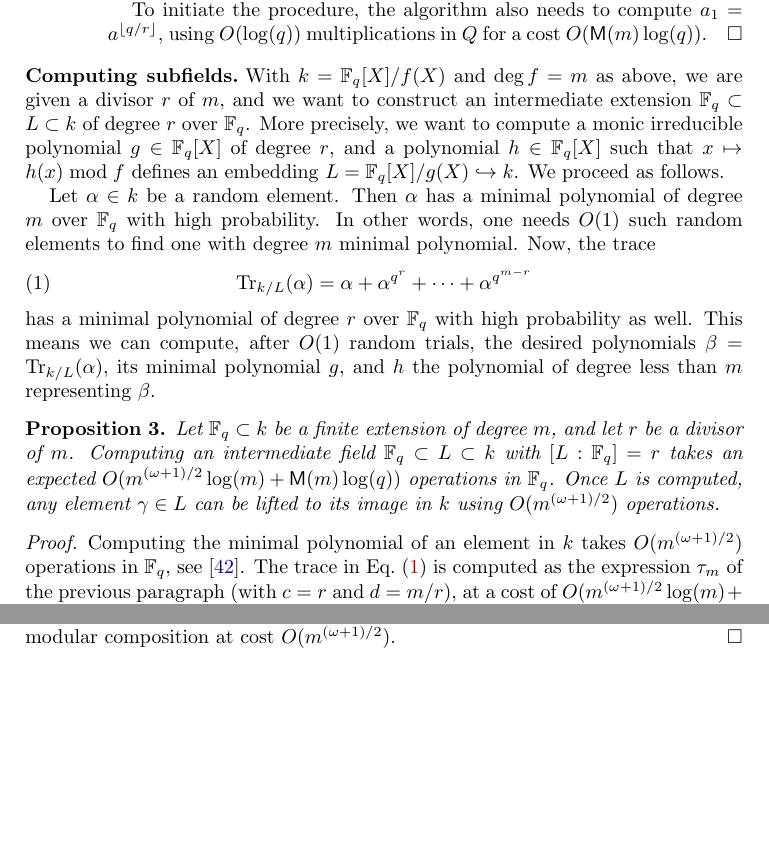
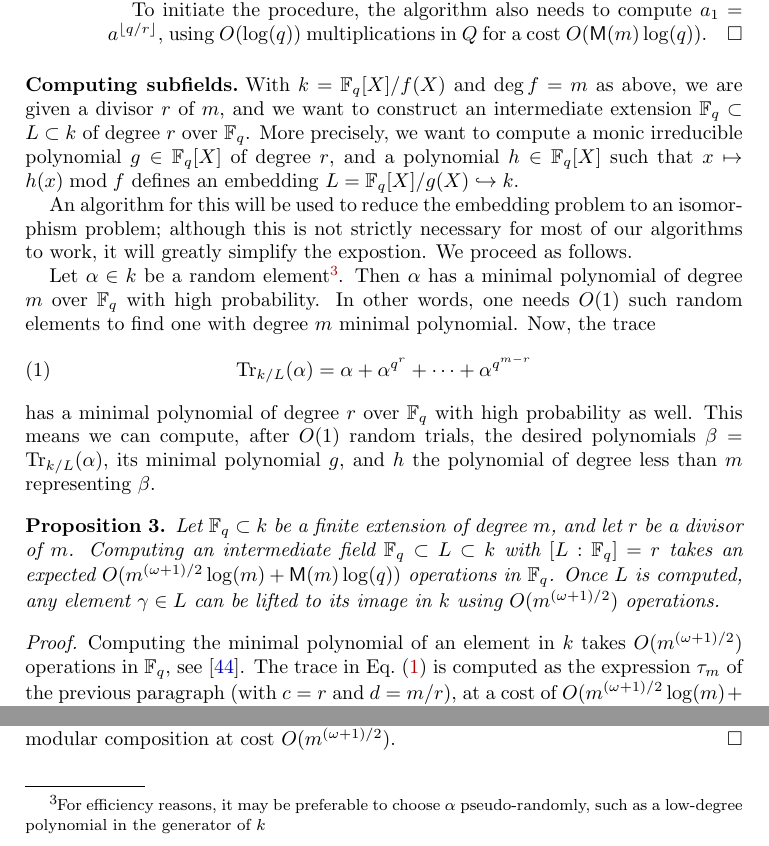
Before and after one commit to defeo/ffisom, a LaTeX document (paper/ffisom.tex): two parts of page 7 of 34, joined at a grey line, cut so that both start at the same text, the shorter picture padded with empty space. Compiled offline with pdfLaTeX.

Commit message:
Minor tweaks to "Computing subfields".
Closes #10

```diff
--- a/paper/ffisom.tex
+++ b/paper/ffisom.tex
@@ -626,9 +626,17 @@ $\F_q \subset L \subset k$ of degree $r$ over $\F_q$. More precisely,
 we want to compute a monic irreducible polynomial $g \in \F_q[X]$ of
 degree $r$, and a polynomial $h \in \F_q[X]$ such that
 $x \mapsto h(x)\bmod f$ defines an embedding
-$L = \F_q[X] / g(X) \hookrightarrow k$. We proceed as follows.
-
-Let $\alpha\in k$ be a random element. Then $\alpha$ has a minimal polynomial of degree $m$
+$L = \F_q[X] / g(X) \hookrightarrow k$.
+
+An algorithm for this will be used to reduce the embedding problem to
+an isomorphism problem; although this is not strictly necessary for
+most of our algorithms to work, it will greatly simplify the
+expostion. We proceed as follows.
+
+Let $\alpha\in k$ be a random element\footnote{For efficiency reasons,
+  it may be preferable to choose $\alpha$ pseudo-randomly, such as a
+  low-degree polynomial in the generator of $k$}. %
+Then $\alpha$ has a minimal polynomial of degree $m$
 over $\F_q$ with high probability. In other words, one needs $O(1)$ such random elements to find
 one with degree $m$ minimal polynomial. Now, the trace
 \begin{equation}
@@ -652,7 +660,7 @@ $g$, and $h$ the polynomial of degree less than $m$ representing $\beta$.
 \end{proposition}
 \begin{proof}
   Computing the minimal polynomial of an element in $k$ takes
-  $O(m^{(\omega+1)/2})$ operations in $\F_q$, see~\cite{shoup93}. %
+  $O(m^{(\omega+1)/2})$ operations in $\F_q$, see~\cite{shoup99}. %
   The trace in Eq.~\eqref{equ:trace-simple} is computed as the
   expression $\tau_m$ of the previous paragraph (with $c=r$ and
   $d=m/r$), at a cost of $O(m^{(\omega+1)/2}\log(m)+\MM(m)\log(q))$
```
Also changed, not shown: paper/ffisom.tex (4 more changed lines).
